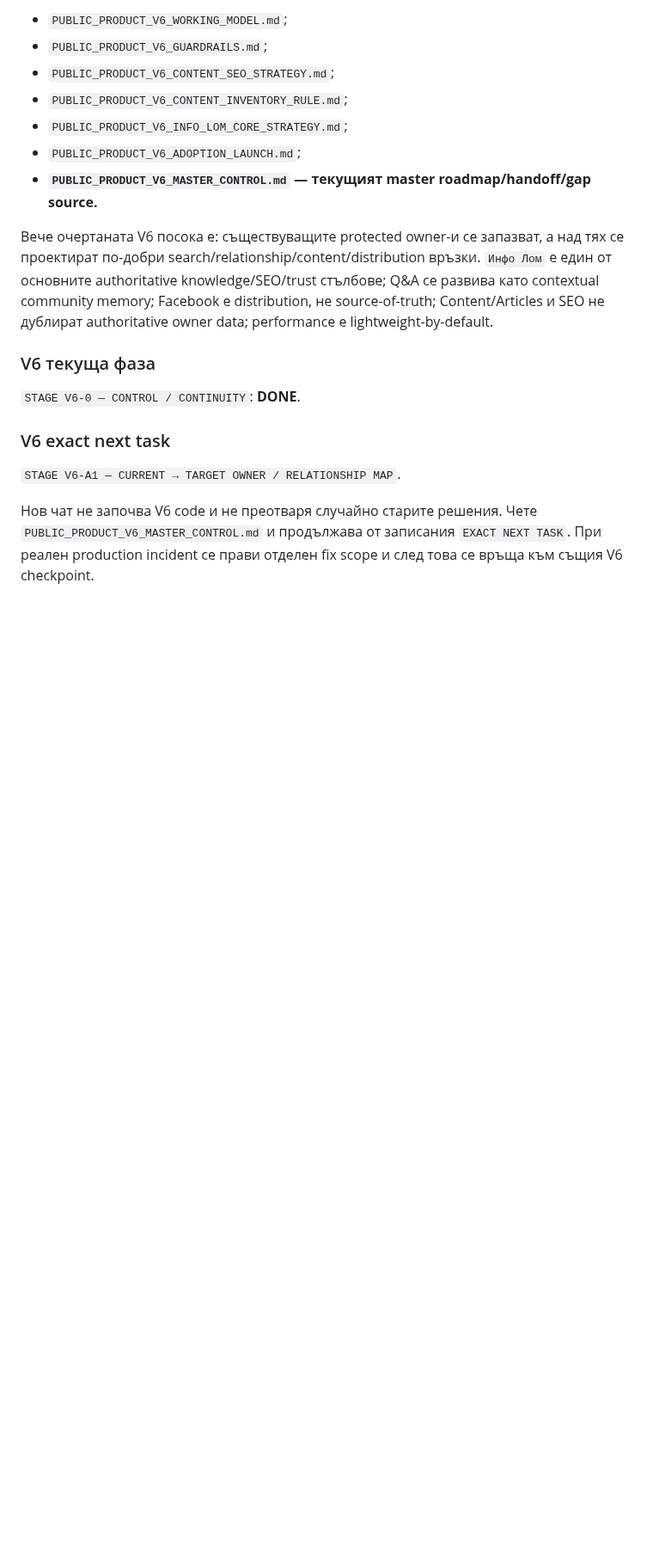
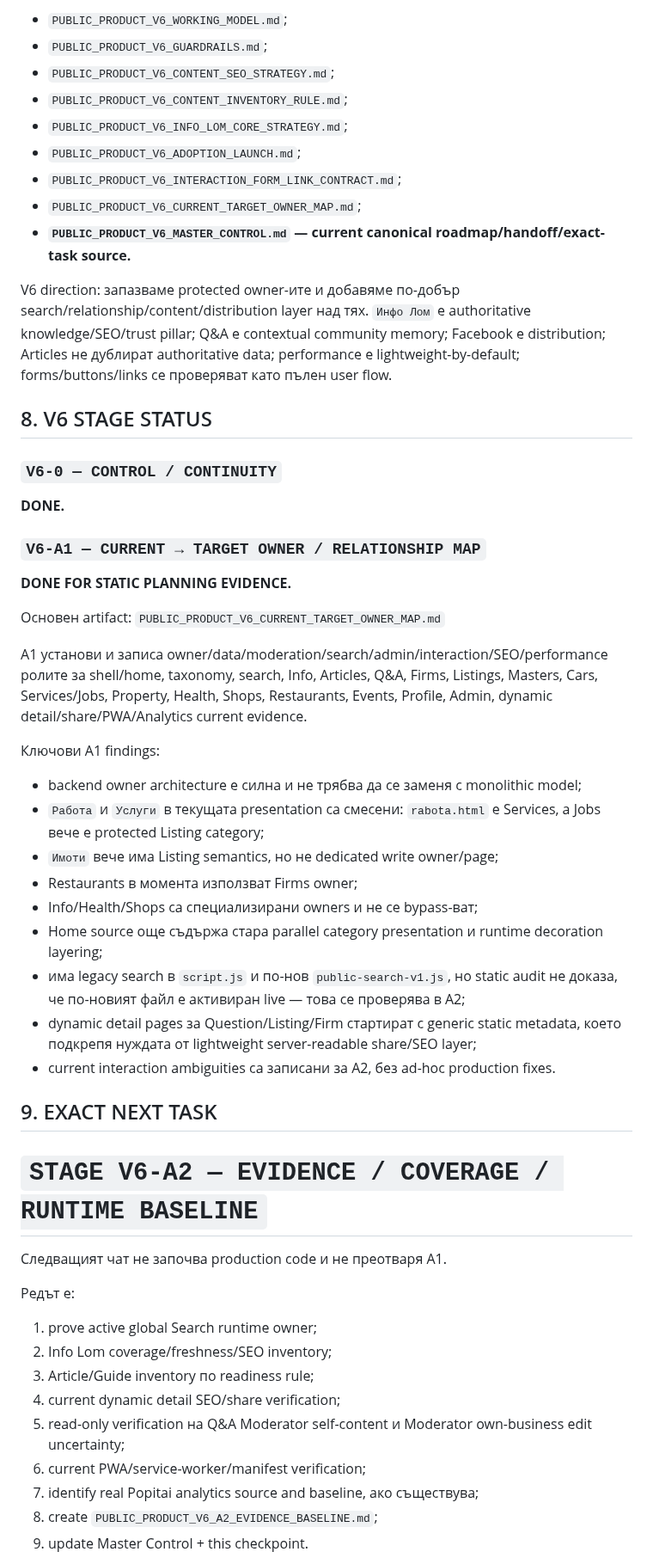
Before and after one commit to Traqnivanov/popitai-lom, a Markdown page: PROJECT_PROGRESS.md, the part around one of its changes. Shown at 86% size. Rendered like a GitHub page; blank space fills up the shorter version.

Commit message:
docs(v6): checkpoint A1 and set A2 as next task

```diff
--- a/PROJECT_PROGRESS.md
+++ b/PROJECT_PROGRESS.md
@@ -102,16 +70,50 @@ Production impact от този planning track: **NONE**.
 - `PUBLIC_PRODUCT_V6_CONTENT_INVENTORY_RULE.md`;
 - `PUBLIC_PRODUCT_V6_INFO_LOM_CORE_STRATEGY.md`;
 - `PUBLIC_PRODUCT_V6_ADOPTION_LAUNCH.md`;
-- **`PUBLIC_PRODUCT_V6_MASTER_CONTROL.md` — текущият master roadmap/handoff/gap source.**
+- `PUBLIC_PRODUCT_V6_INTERACTION_FORM_LINK_CONTRACT.md`;
+- `PUBLIC_PRODUCT_V6_CURRENT_TARGET_OWNER_MAP.md`;
+- **`PUBLIC_PRODUCT_V6_MASTER_CONTROL.md` — current canonical roadmap/handoff/exact-task source.**
 
-Вече очертаната V6 посока е: съществуващите protected owner-и се запазват, а над тях се проектират по-добри search/relationship/content/distribution връзки. `Инфо Лом` е един от основните authoritative knowledge/SEO/trust стълбове; Q&A се развива като contextual community memory; Facebook е distribution, не source-of-truth; Content/Articles и SEO не дублират authoritative owner data; performance е lightweight-by-default.
+V6 direction: запазваме protected owner-ите и добавяме по-добър search/relationship/content/distribution layer над тях. `Инфо Лом` е authoritative knowledge/SEO/trust pillar; Q&A е contextual community memory; Facebook е distribution; Articles не дублират authoritative data; performance е lightweight-by-default; forms/buttons/links се проверяват като пълен user flow.
 
-### V6 текуща фаза
+## 8. V6 STAGE STATUS
 
-`STAGE V6-0 — CONTROL / CONTINUITY`: **DONE**.
+### `V6-0 — CONTROL / CONTINUITY`
+**DONE.**
 
-### V6 exact next task
+### `V6-A1 — CURRENT → TARGET OWNER / RELATIONSHIP MAP`
+**DONE FOR STATIC PLANNING EVIDENCE.**
 
-`STAGE V6-A1 — CURRENT → TARGET OWNER / RELATIONSHIP MAP`.
+Основен artifact:
+`PUBLIC_PRODUCT_V6_CURRENT_TARGET_OWNER_MAP.md`
 
-Нов чат не започва V6 code и не преотваря случайно старите решения. Чете `PUBLIC_PRODUCT_V6_MASTER_CONTROL.md` и продължава от записания `EXACT NEXT TASK`. При реален production incident се прави отделен fix scope и след това се връща към същия V6 checkpoint.
+A1 установи и записа owner/data/moderation/search/admin/interaction/SEO/performance ролите за shell/home, taxonomy, search, Info, Articles, Q&A, Firms, Listings, Masters, Cars, Services/Jobs, Property, Health, Shops, Restaurants, Events, Profile, Admin, dynamic detail/share/PWA/Analytics current evidence.
+
+Ключови A1 findings:
+- backend owner architecture е силна и не трябва да се заменя с monolithic model;
+- `Работа` и `Услуги` в текущата presentation са смесени: `rabota.html` е Services, а Jobs вече е protected Listing category;
+- `Имоти` вече има Listing semantics, но не dedicated write owner/page;
+- Restaurants в момента използват Firms owner;
+- Info/Health/Shops са специализирани owners и не се bypass-ват;
+- Home source още съдържа стара parallel category presentation и runtime decoration layering;
+- има legacy search в `script.js` и по-нов `public-search-v1.js`, но static audit не доказа, че по-новият файл е активиран live — това се проверява в A2;
+- dynamic detail pages за Question/Listing/Firm стартират с generic static metadata, което подкрепя нуждата от lightweight server-readable share/SEO layer;
+- current interaction ambiguities са записани за A2, без ad-hoc production fixes.
+
+## 9. EXACT NEXT TASK
+
+# `STAGE V6-A2 — EVIDENCE / COVERAGE / RUNTIME BASELINE`
+
+Следващият чат не започва production code и не преотваря A1.
+
+Редът е:
+1. prove active global Search runtime owner;
+2. Info Lom coverage/freshness/SEO inventory;
+3. Article/Guide inventory по readiness rule;
+4. current dynamic detail SEO/share verification;
+5. read-only verification на Q&A Moderator self-content и Moderator own-business edit uncertainty;
+6. current PWA/service-worker/manifest verification;
+7. identify real Popitai analytics source and baseline, ако съществува;
+8. create `PUBLIC_PRODUCT_V6_A2_EVIDENCE_BASELINE.md`;
+9. update Master Control + this checkpoint.
+
```
Also changed, not shown: other parts of PROJECT_PROGRESS.md (+32 -49 lines).
